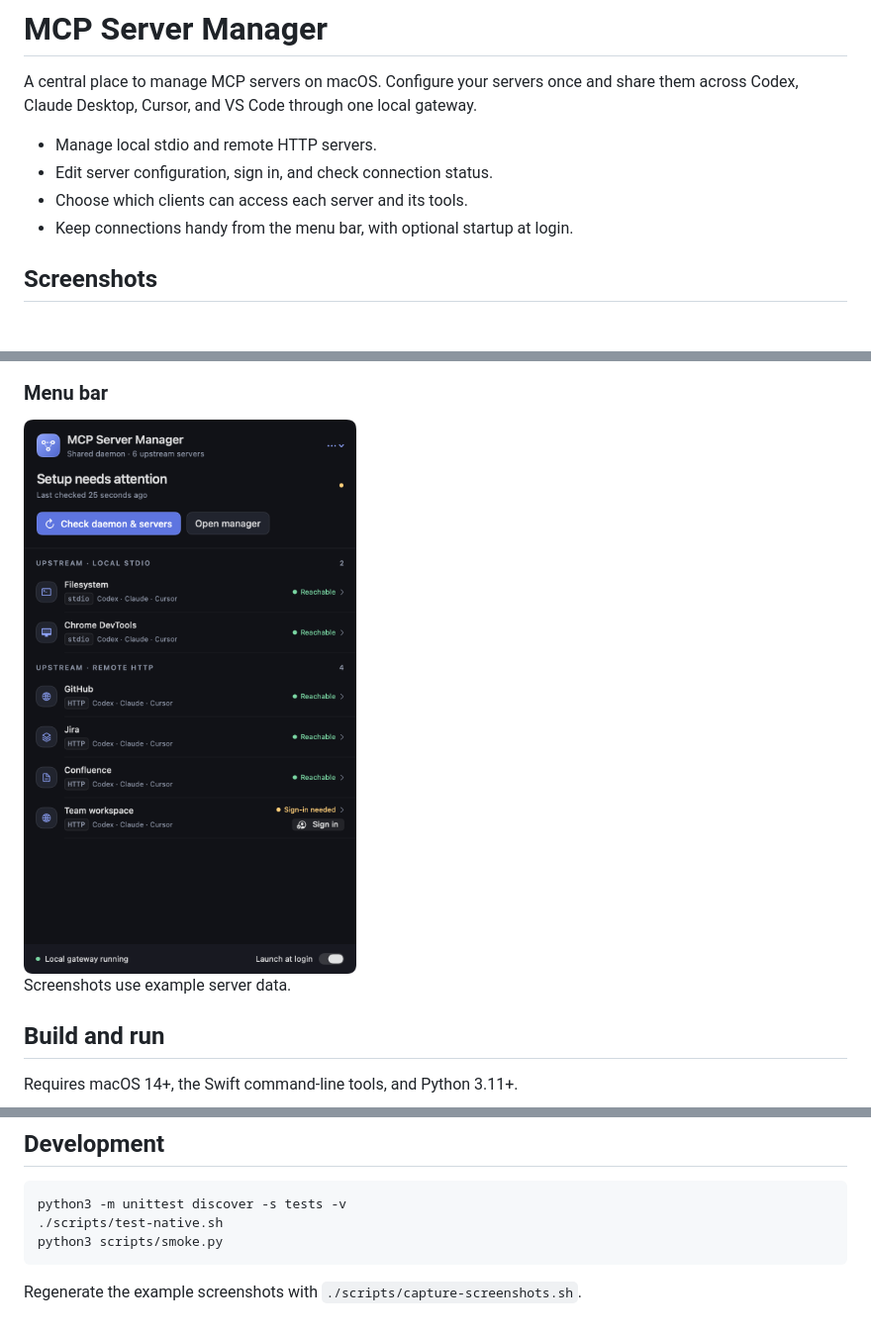
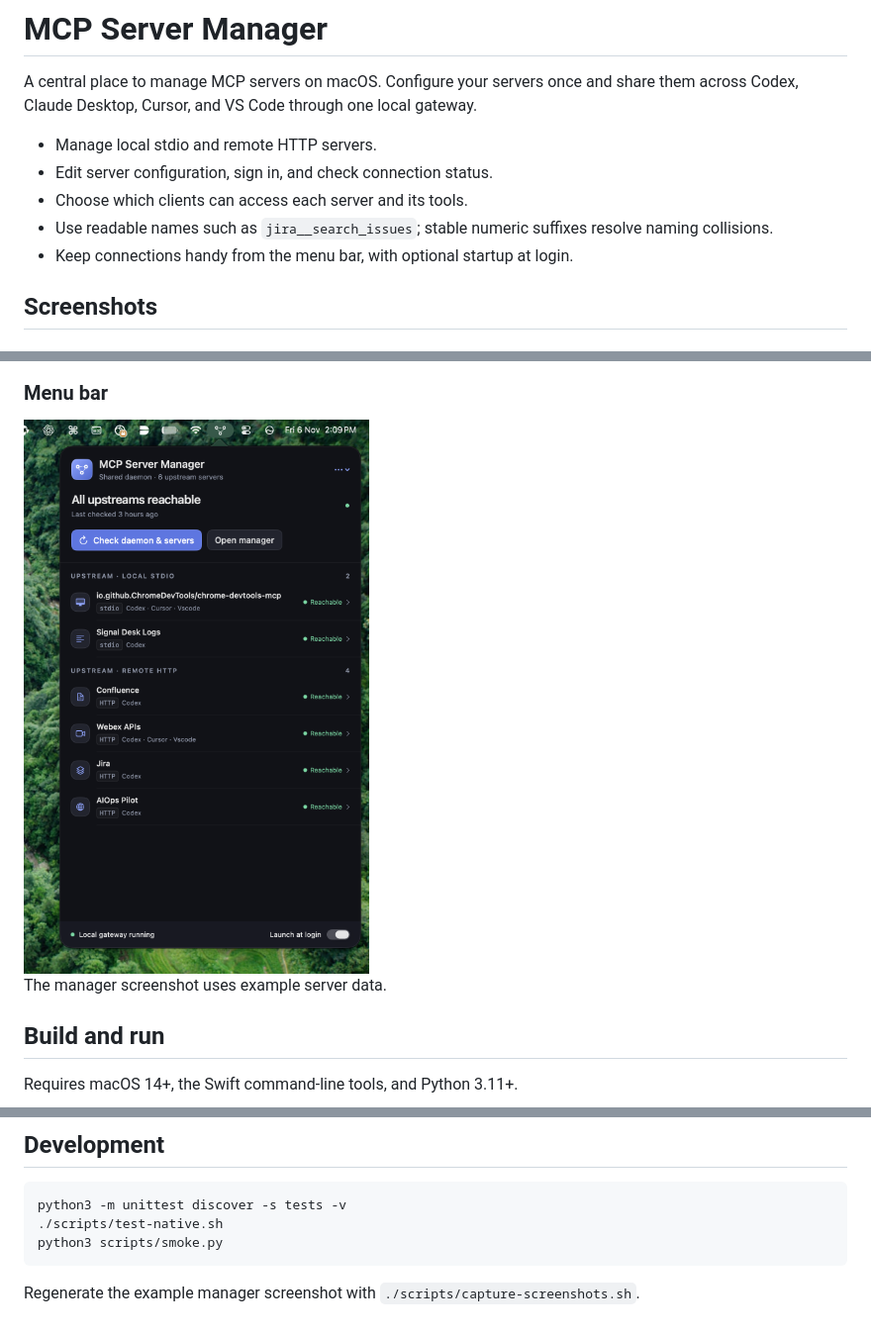
Before and after one commit to tammaroon/mcp-server-manager, a Markdown page: README.md, 3 parts joined by grey strips. Shown at 99% size. GitHub-like rendering; pictures changed too: docs/screenshots/menu.png.

Commit message:
Use readable persistent MCP tool names

````diff
--- a/README.md
+++ b/README.md
@@ -5,6 +5,7 @@ A central place to manage MCP servers on macOS. Configure your servers once and
 - Manage local stdio and remote HTTP servers.
 - Edit server configuration, sign in, and check connection status.
 - Choose which clients can access each server and its tools.
+- Use readable names such as `jira__search_issues`; stable numeric suffixes resolve naming collisions.
 - Keep connections handy from the menu bar, with optional startup at login.
 
 ## Screenshots
@@ -17,7 +18,7 @@ A central place to manage MCP servers on macOS. Configure your servers once and
 
 <img src="docs/screenshots/menu.png" alt="MCP Server Manager menu" width="468">
 
-Screenshots use example server data.
+The manager screenshot uses example server data.
 
 ## Build and run
 
@@ -40,4 +41,4 @@ python3 -m unittest discover -s tests -v
 python3 scripts/smoke.py
 ```
 
-Regenerate the example screenshots with `./scripts/capture-screenshots.sh`.
+Regenerate the example manager screenshot with `./scripts/capture-screenshots.sh`.
````
Also changed, not shown: 5 other files.
